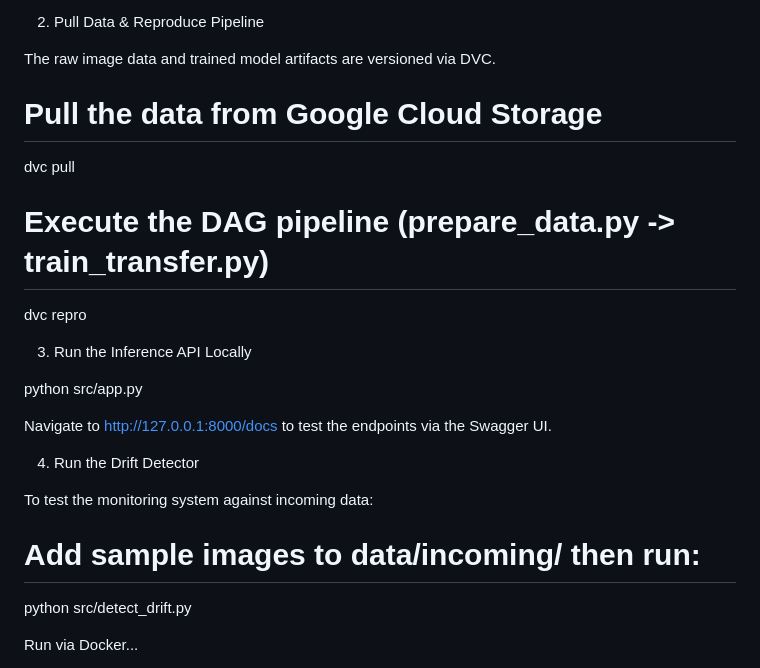
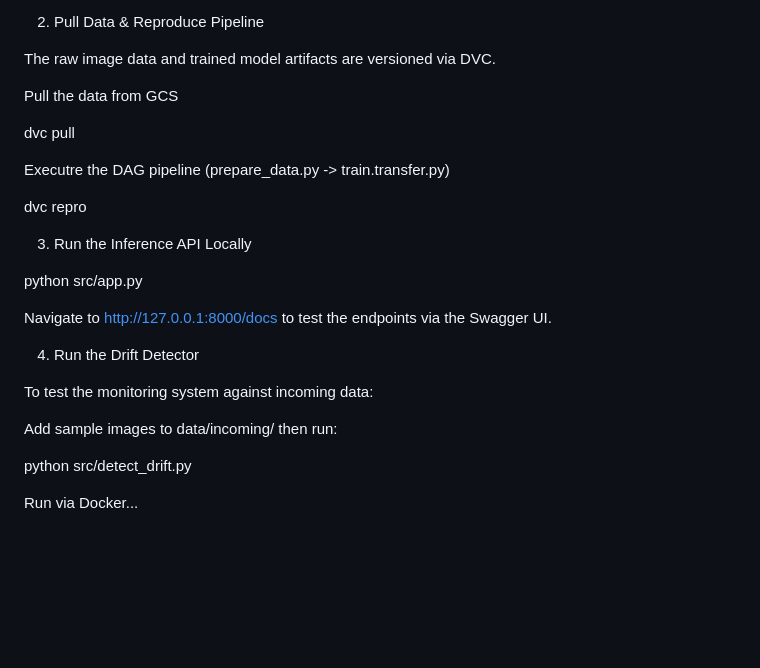
Before and after one commit to edvvardheron/banana-ripeness-predictor, a Markdown page: README.md, the part around the change. GitHub-like rendering; blank space fills up the shorter version.

Commit message:
Fix typos in data pull and DAG pipeline sections
Correct typos and formatting in README instructions.

```diff
--- a/README.md
+++ b/README.md
@@ -67,10 +67,12 @@ pip install -r requirements.txt
 
 The raw image data and trained model artifacts are versioned via DVC.
 
-# Pull the data from Google Cloud Storage
+Pull the data from GCS
+
 dvc pull
 
-# Execute the DAG pipeline (prepare_data.py -> train_transfer.py)
+Executre the DAG pipeline (prepare_data.py -> train.transfer.py)
+
 dvc repro
 
 
@@ -85,7 +87,8 @@ Navigate to http://127.0.0.1:8000/docs to test the endpoints via the Swagger UI.
 
 To test the monitoring system against incoming data:
 
-# Add sample images to data/incoming/ then run:
+Add sample images to data/incoming/ then run:
+
 python src/detect_drift.py
 
 
```
